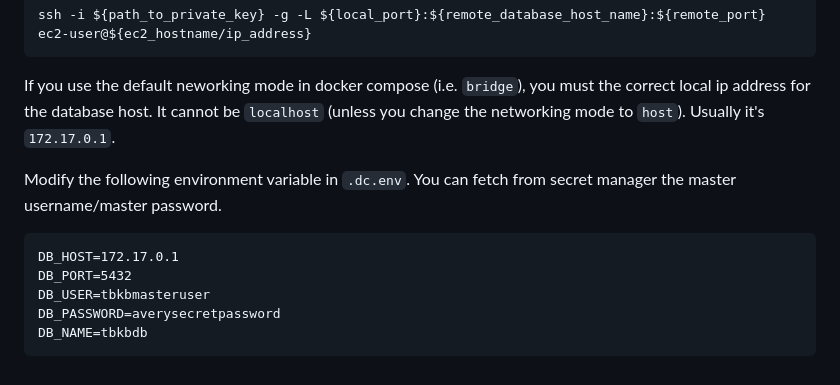
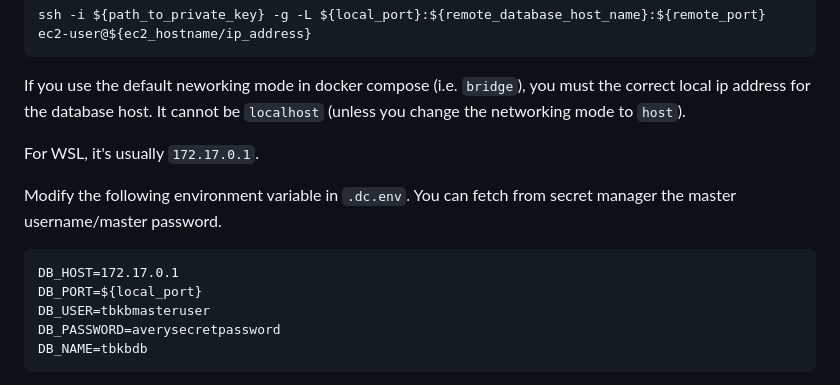
Before and after one commit to WorldHealthOrganization/tbsequencing-backend, a Markdown page: README.md, the part around the change. Drawn GitHub-style.

````diff
--- a/README.md
+++ b/README.md
@@ -283,13 +283,15 @@ ssh -i ${path_to_private_key} -g -L ${local_port}:${remote_database_host_name}:$
 ```
 
 If you use the default neworking mode in docker compose (i.e. `bridge`), you must the correct local ip address for the database host.
-It cannot be `localhost` (unless you change the networking mode to `host`). Usually it's `172.17.0.1`.
+It cannot be `localhost` (unless you change the networking mode to `host`).
+
+For WSL, it's usually `172.17.0.1`.
 
 Modify the following environment variable in `.dc.env`. You can fetch from secret manager the master username/master password.
 
 ```
 DB_HOST=172.17.0.1
-DB_PORT=5432
+DB_PORT=${local_port}
 DB_USER=tbkbmasteruser
 DB_PASSWORD=averysecretpassword
 DB_NAME=tbkbdb
````
